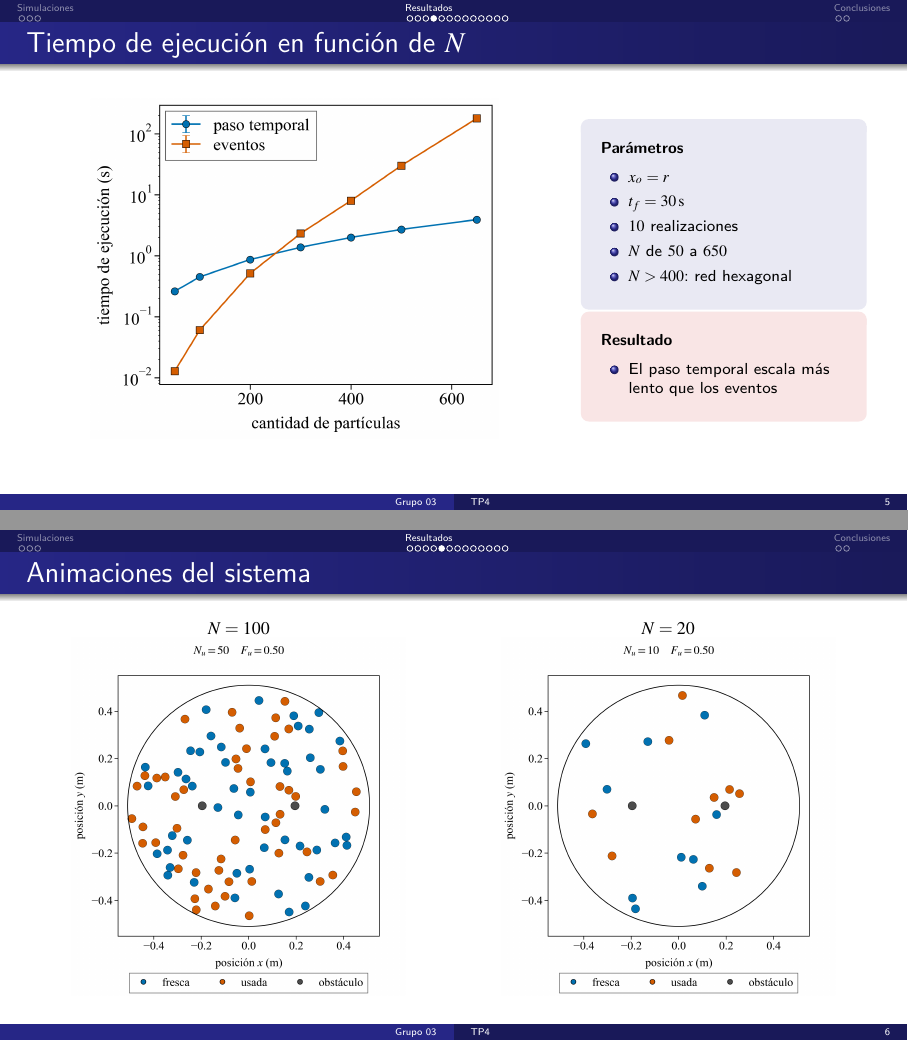
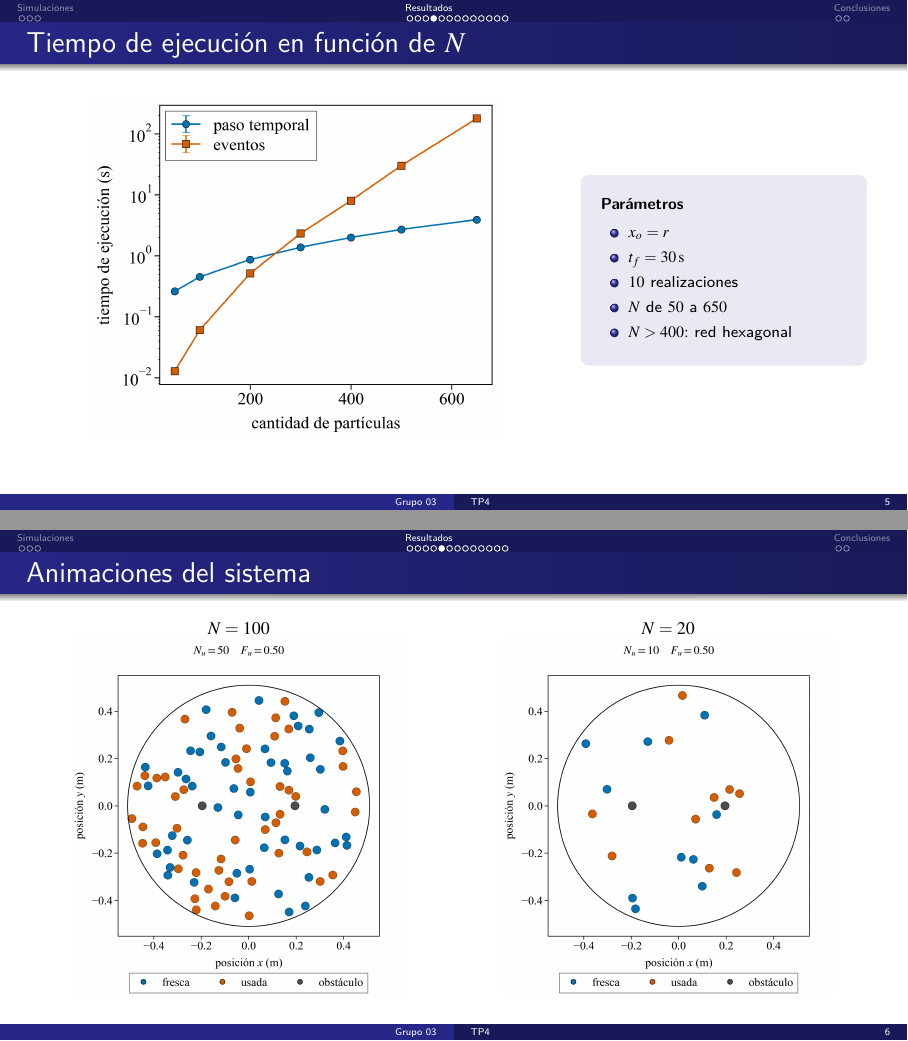
Before and after one commit to anita476/TP4-SimulacionDeSistemas-72.25, LaTeX slides (docs/presentation/main.tex, which reads docs/presentation/secciones/res_21.tex): pages 8 and 9 of 19, joined at a grey line. Compiled offline with pdfLaTeX.

Commit message:
Removed unnecessary result

```diff
--- a/docs/presentation/secciones/res_21.tex
+++ b/docs/presentation/secciones/res_21.tex
@@ -40,9 +40,6 @@
         \item $N$ de $50$ a $650$
         \item $N > 400$: red hexagonal
       \end{parametros}
-      \begin{resultado}
-        \item El paso temporal escala más lento que los eventos
-      \end{resultado}
     \end{column}
   \end{cols}
 \end{frame}
```
Also changed, not shown: docs/presentation/main.pdf.
